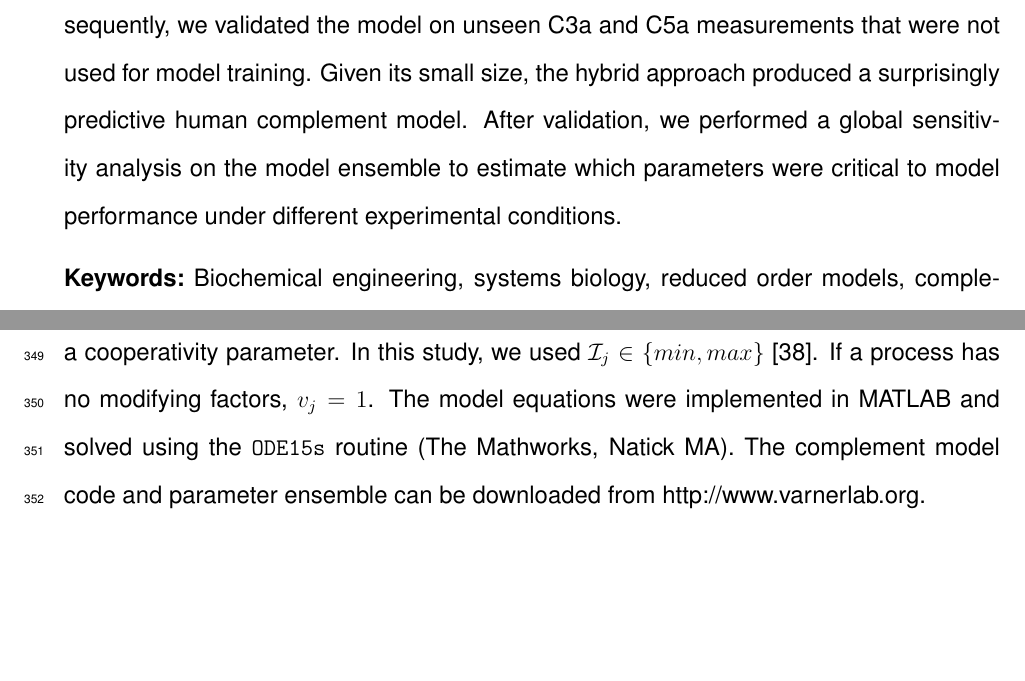
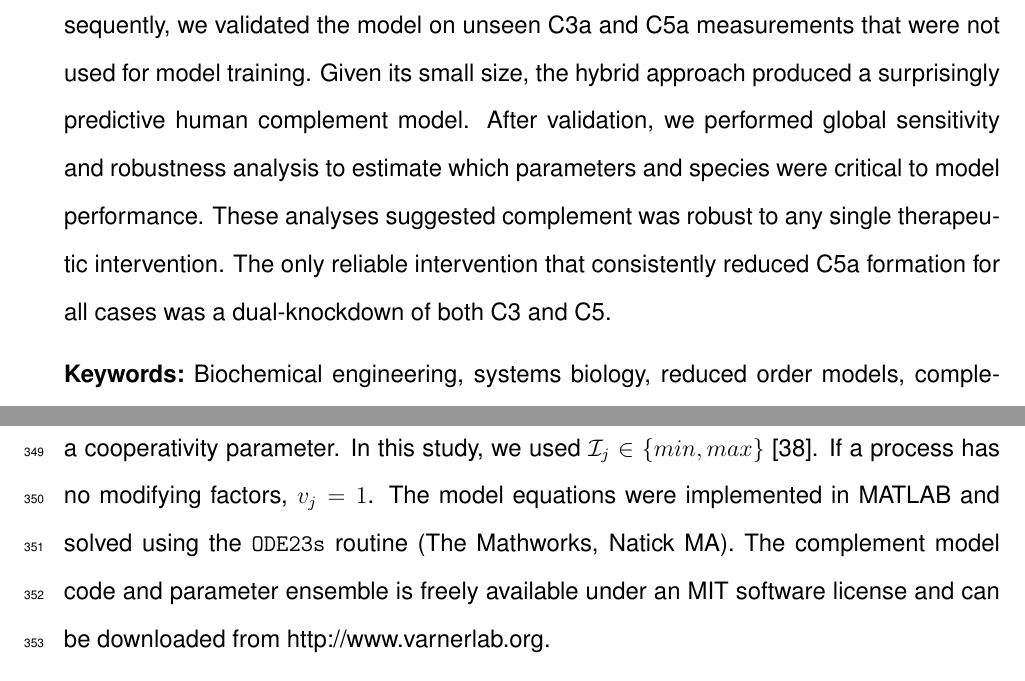
Before and after one commit to varnerlab/Complement_Manuscript_Repository, a LaTeX document (Paper_v4.tex): two parts of pages 2 and 18 of 34, joined at a grey line, cut so that both start at the same text, the shorter picture padded with empty space. Compiled offline with pdfLaTeX.

Commit message:
Small changes

```diff
--- a/Paper_v4.tex
+++ b/Paper_v4.tex
@@ -131,7 +131,10 @@ Thus, the model was an order of magnitude smaller and included more pathways tha
 We estimated an ensemble of model parameters from \textit{in~vitro} time series measurements of the C3a and C5a complement proteins.
 Subsequently, we validated the model on unseen C3a and C5a measurements that were not used for model training.
 Given its small size, the hybrid approach produced a surprisingly predictive human complement model.
-After validation, we performed a global sensitivity analysis on the model ensemble to estimate which parameters were critical to model performance under different experimental conditions.
+After validation, we performed global sensitivity and robustness analysis to estimate which parameters and species
+were critical to model performance.
+These analyses suggested complement was robust to any single therapeutic intervention.
+The only reliable intervention that consistently reduced C5a formation for all cases was a dual-knockdown of both C3 and C5.
 
 
 %and includes more pathways than comparable purely ODE models in the literature. We estimated the model parameters from in vitro human complement time-course experiments of C3a and C5a from Morad and coworkers, in the presence and absence of zymosan, and without the classical pathway.
@@ -480,8 +483,8 @@ variable. Each regulatory transfer function took the form:
 	f_{ij}\left(\mathcal{Z}_{i},k_{ij},\eta_{ij}\right)=k_{ij}^{\eta_{ij}}\mathcal{Z}_{i}^{\eta_{ij}}/\left({1 + k_{ij}^{\eta_{ij}}\mathcal{Z}_{i}^{\eta_{ij}}}\right)
 \end{equation}where $\mathcal{Z}_{i}$ denotes the abundance of factor $i$, $k_{ij}$ denotes a gain parameter, and $\eta_{ij}$ denotes a cooperativity parameter.
 In this study, we used $\mathcal{I}_{j}\in\left\{min,max\right\}$ \cite{pr3010178}. If a process has no modifying factors, $v_{j}=1$.
-The model equations were implemented in MATLAB and solved using the \texttt{ODE15s} routine (The Mathworks, Natick MA).
-The complement model code and parameter ensemble can be downloaded from http://www.varnerlab.org.
+The model equations were implemented in MATLAB and solved using the \texttt{ODE23s} routine (The Mathworks, Natick MA).
+The complement model code and parameter ensemble is freely available under an MIT software license and can be downloaded from http://www.varnerlab.org.
 
 \subsection*{Estimation of an ensemble of model parameters.}
 We minimized the residual between simulations and experimental C3a and C5a measurements using Dynamic Optimization with Particle Swarms (DOPS). DOPS minimized the objective:
@@ -536,6 +539,4 @@ The DOPS routine was implemented in MATLAB (The Mathworks, Natick MA) and can be
 %parameters \linebreak($\mathcal{K}\times{1}$). In thus study, we used $\left(\theta_{1},\theta_{2},\theta_{3}\right) = \left(1.0, 0.05564, 0.02886\right)$.
 
 \subsection*{Sensitivity and robustness analysis of model performance.}
-We conducted a global sensitivity analysis to estimate which parameters controlled the performance of the reduced order model using the Sobol method \cite{SOBOL_METHOD}.
-We computed the total sensitivity index of each parameter relative to the training residual for the C3a alternate, C5a alternate, C3a lectin, and C5a lectin cases.
-We established the sampling bounds for each parameter from the minimum and maximum value for that parameter in the parameter ensemble.
+We conducted global sensitivity and robustness analysis to estimate which parameters and species controlled the performance of the reduced order model.
```
Also changed, not shown: Paper_v4.tex (19 more changed lines), 1 other file.
